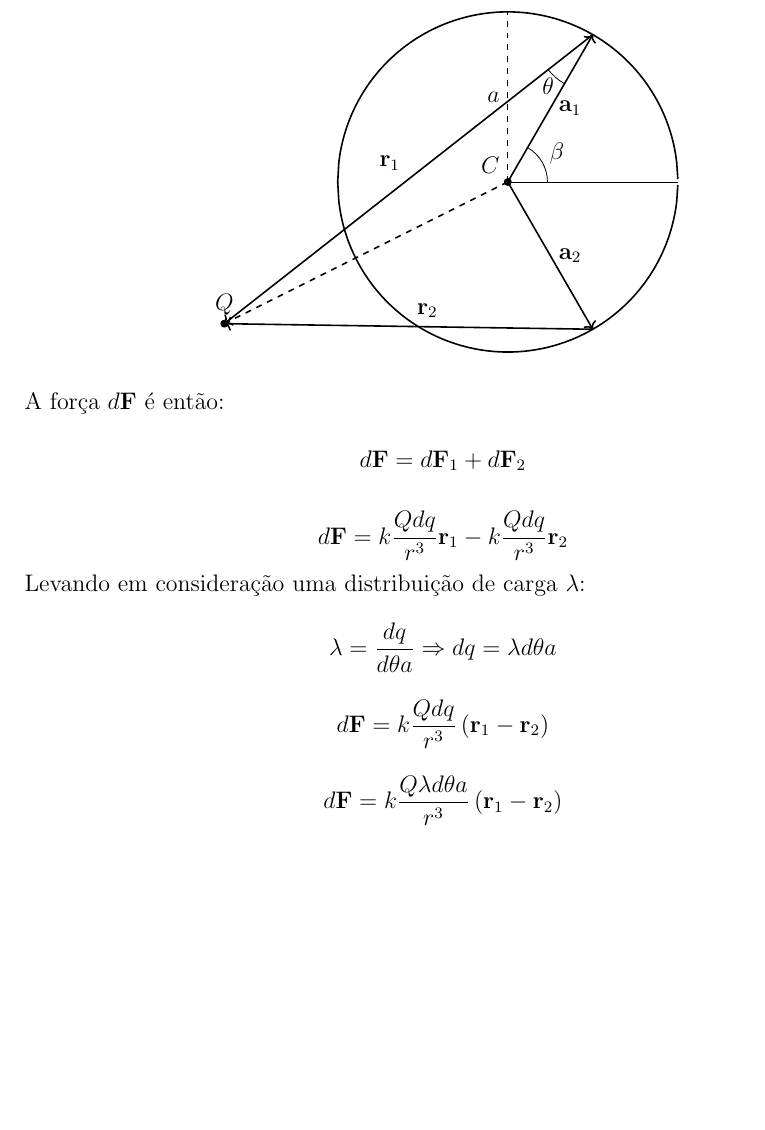
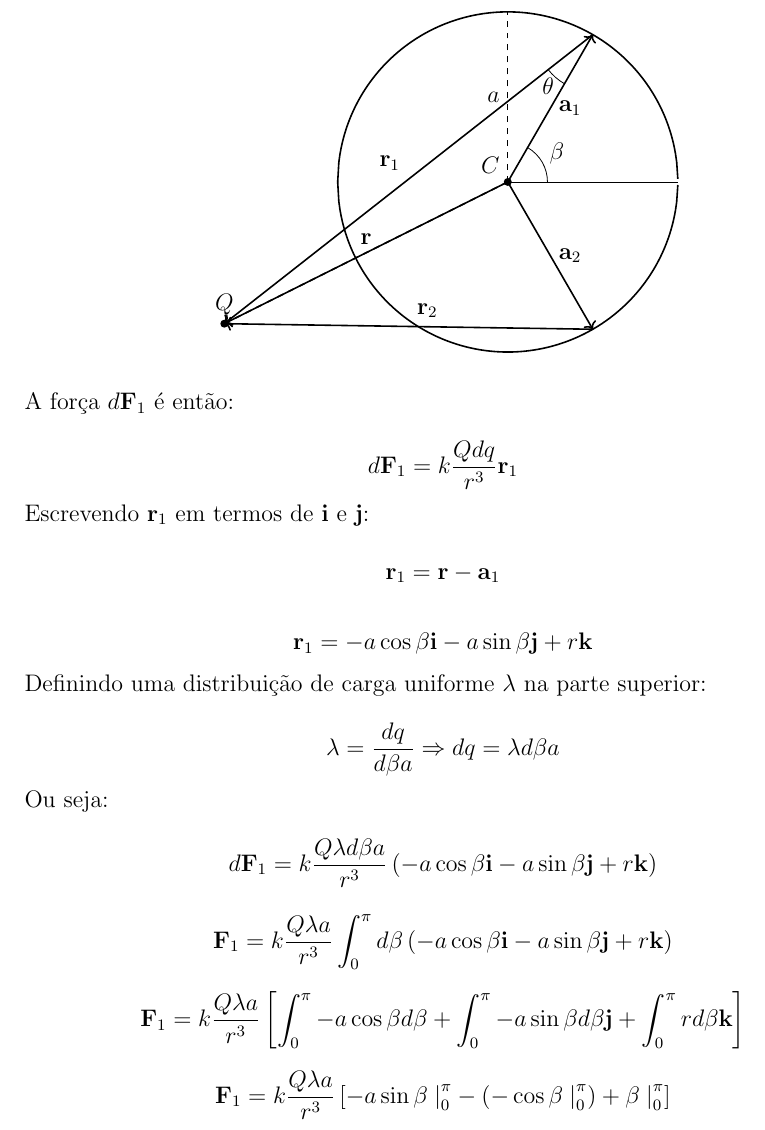
Before and after one commit to ljrogt/Estudos, a LaTeX document (Física 3/questao6.tex): part of the page, cut so that both start at the same text, the shorter picture padded with empty space. Compiled offline with pdfLaTeX.

Commit message:
Estudando Fisica

```diff
--- a/Física 3/questao6.tex
+++ b/Física 3/questao6.tex
@@ -37,6 +38,7 @@
 			\draw[dashed] (A) -- (0,3) node[midway,left]{$a$};
 			\draw[->, thick] (C) -- (B) node[midway,above left]{$\textbf{r}_1$};
 			\draw[->, thick] (D) -- (B) node[midway, above right]{$\textbf{r}_2$};
+			\draw[->,thick] (A)--(B) node[midway, above]{$\textbf{r}$};
 
 			\draw[->, thick] (A)--(C) node[midway, right] {$\textbf{a}_1$};
 
@@ -57,28 +59,45 @@
 		\end{tikzpicture}
 	\end{figure}
 
-	A força $d\textbf{F}$ é então:
+	A força $d\textbf{F}_1$ é então:
 
 	\[
-	d\textbf{F}=d\textbf{F}_1+d\textbf{F}_2
+	d\textbf{F}_1=k\frac{Qdq}{r^3}\textbf{r}_1
+	\]
+
+	Escrevendo $\textbf{r}_1$ em termos de $\textbf{i}$ e $\textbf{j}$:
+
+	\[
+	\textbf{r}_1=\textbf{r}-\textbf{a}_1
 	\]
 
 	\[
-	d\textbf{F}=k\frac{Qdq}{r^3}\textbf{r}_1-k\frac{Qdq}{r^3}\textbf{r}_2
+	\textbf{r}_1=-a\cos\beta\textbf{i}-a\sin\beta\textbf{j}+r\textbf{k}
 	\]
 
-	Levando em consideração uma distribuição de carga $\lambda$:
+	Definindo uma distribuição de carga uniforme $\lambda$ na parte superior:
 
 	\[
-	\lambda=\frac{dq}{d\theta a}\Rightarrow dq=\lambda d\theta a
+	\lambda=\frac{dq}{d\beta a}\Rightarrow dq=\lambda d\beta a
+	\]
+
+	Ou seja:
+
+	\[
+	d\textbf{F}_1=k\frac{Q\lambda d\beta a}{r^3}\left(-a\cos\beta\textbf{i}-a\sin\beta\textbf{j}+r\textbf{k}\right)
 	\]
 
 	\[
-	d\textbf{F}=k\frac{Qdq}{r^3}\left(\textbf{r}_1-\textbf{r}_2\right)
+	\textbf{F}_1=k\frac{Q\lambda a}{r^3}\int_{0}^{\pi}d\beta\left(-a\cos\beta\textbf{i}-a\sin\beta\textbf{j}+r\textbf{k}\right)
 	\]
 
 	\[
-	d\textbf{F}=k\frac{Q\lambda d\theta a}{r^3}\left(\textbf{r}_1-\textbf{r}_2\right)
+	\textbf{F}_1=k\frac{Q\lambda a}{r^3}\left[\int_{0}^{\pi}-a\cos\beta d\beta+\int_{0}^{\pi}-a\sin\beta d\beta\textbf{j}+\int_{0}^{\pi}rd\beta\textbf{k}\right]
+	\]
+
+
+	\[
+	\textbf{F}_1=k\frac{Q\lambda a}{r^3}\left[-a\sin\beta\left.\right|_{0}^\pi-(-\cos\beta\left.\right|_{0}^\pi)+\beta\left.\right|_{0}^\pi\right]
 	\]
 
 
```
Also changed, not shown: Física 3/questao6.pdf, Física 3/questao6.tex (1 more changed lines), 2 other files.
